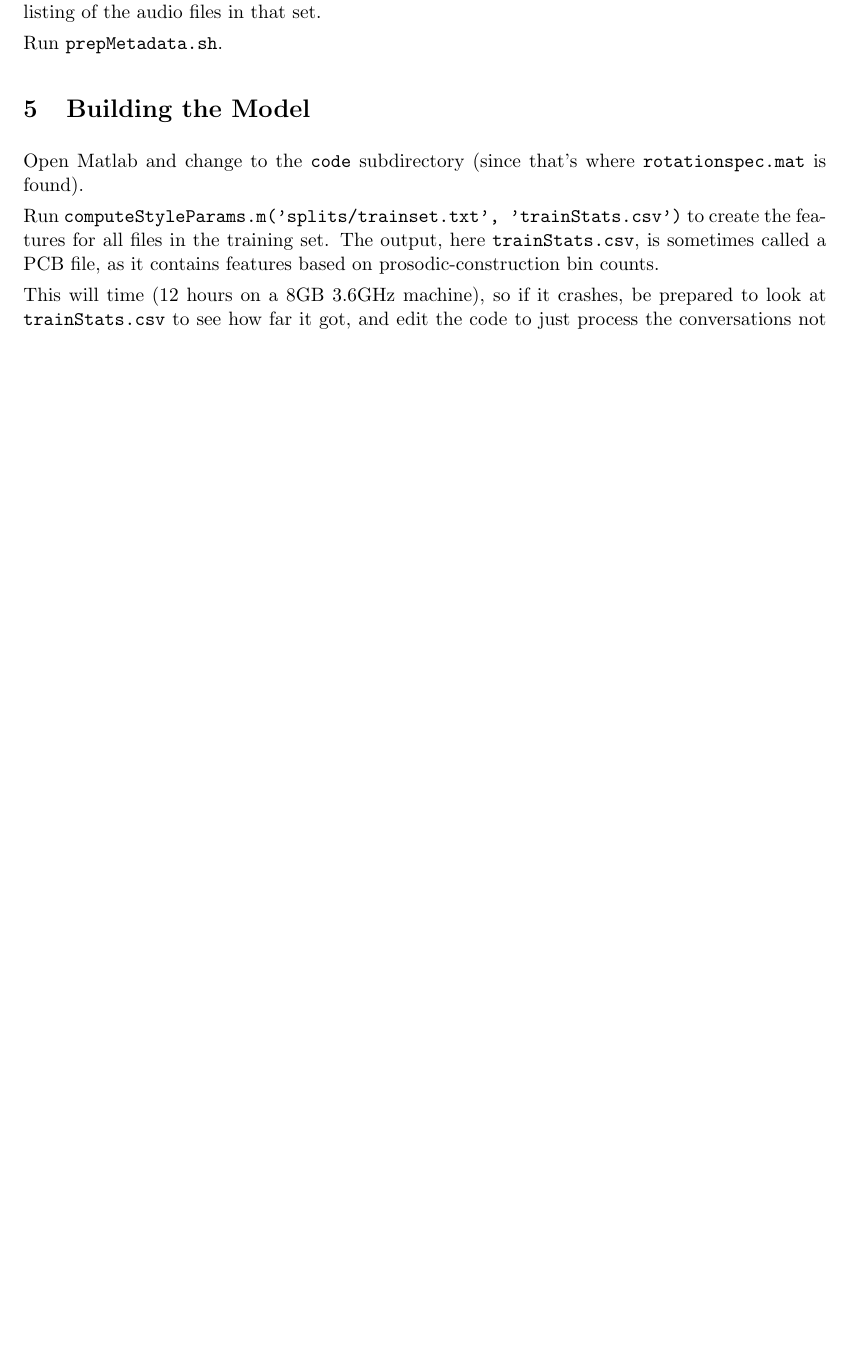
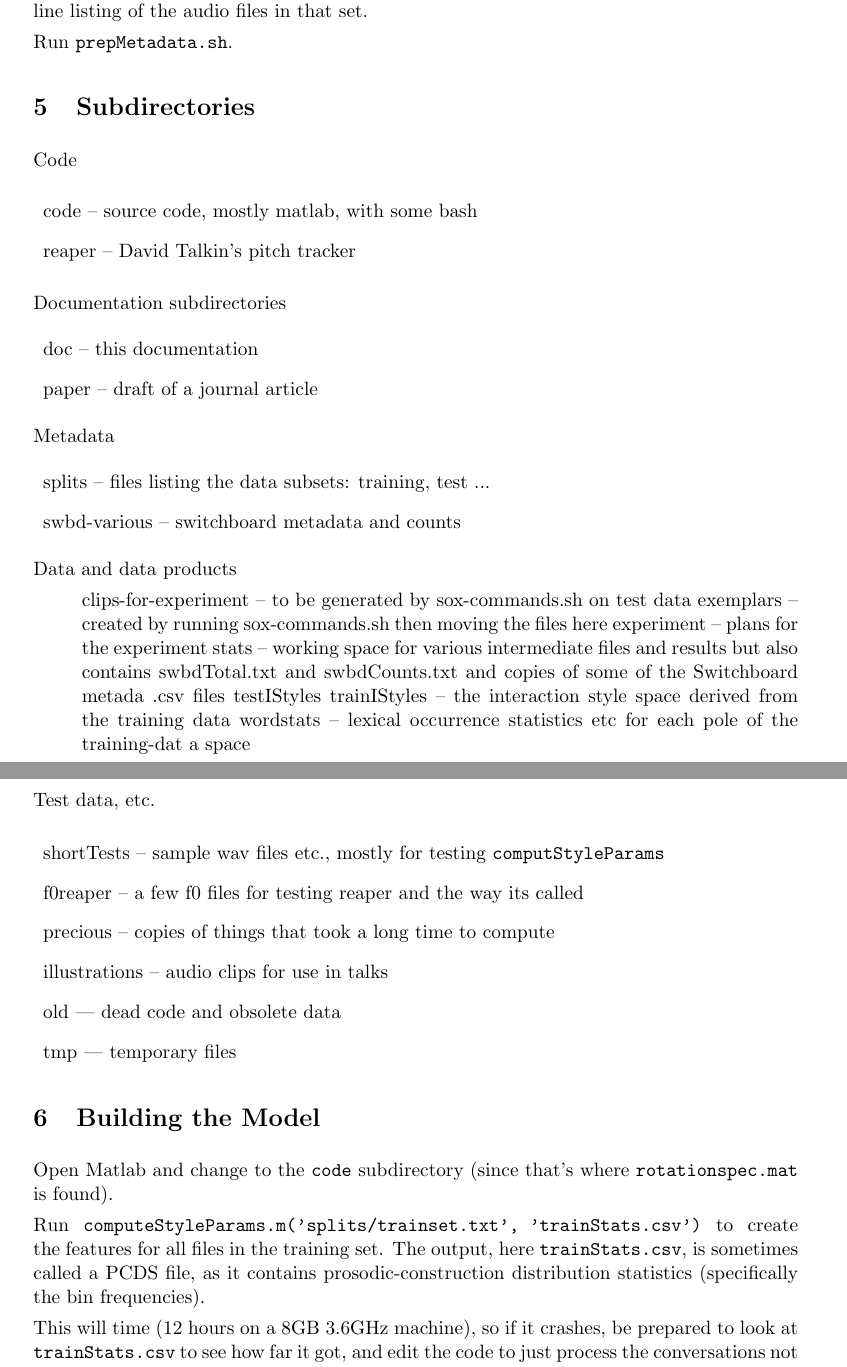
Before and after one commit to nigelgward/istyles, a LaTeX document (doc/howto-is.tex): part of page 2 of 3 before the commit and two parts of pages 2 and 3 of 4 after it, the two joined at a grey line, cut so that both start at the same text, the shorter picture padded with empty space. Compiled offline with pdfLaTeX.

Commit message:
documentation and directory structure

```diff
--- a/doc/howto-is.tex
+++ b/doc/howto-is.tex
@@ -1,9 +1,9 @@
 \documentclass[11pt]{article}
 \usepackage{amsmath}
 \usepackage{graphicx}
-\oddsidemargin 1mm
+\oddsidemargin 3mm
 
-\textwidth 6.3in
+\textwidth 6.in
 \topmargin -5mm
 \headheight 5mm
 \headsep 8mm
@@ -122,15 +128,69 @@ of the audio files in that set.
 Run {\tt prepMetadata.sh}.
 
 %==========================================================
+\section{Subdirectories}
+
+Code
+
+\begin{description}
+\item{code} -- source code, mostly matlab, with some bash
+\item{reaper} --  David Talkin's pitch tracker
+\end{description}
+
+Documentation subdirectories
+\begin{description}
+\item{doc} -- this documentation
+\item{paper} -- draft of a journal article
+\end{description}
+
+Metadata
+\begin{description}
+\item{splits} -- files listing the data subsets: training, test ...
+\item{swbd-various} -- switchboard metadata and counts
+\end{description}
+
+
+Data and data products
+\begin{description}
+clips-for-experiment -- to be generated by sox-commands.sh on test data
+
+exemplars -- created by running sox-commands.sh then moving the files here
+experiment -- plans for the experiment
+
+stats -- working space for various intermediate files and results
+   but also contains swbdTotal.txt and swbdCounts.txt
+   and copies of some of the Switchboard metada .csv files
+
+testIStyles
+trainIStyles -- the interaction style space derived from the training data
+wordstats -- lexical occurrence statistics etc for each pole of the training-dat
+a space
+\end{description}
+
+Test data, etc.
+
+\begin{description}
+\item{shortTests}  -- sample wav files etc., mostly for testing {\tt computStyleParams}
+\item{f0reaper} -- a few f0 files for testing reaper and the way its called
+\item{precious} -- copies of things that took a long time to compute
+\item{illustrations} -- audio clips for use in talks
+\item{old} --- dead code and obsolete data
+\item{tmp} --- temporary files
+\end{description}
+
+
+
+%==========================================================
 \section{Building the Model}
 
 Open Matlab and change to the {\tt code} subdirectory (since that's
 where {\tt rotationspec.mat} is found).
 
-Run {\tt computeStyleParams.m('splits/trainset.txt', 'trainStats.csv')}
-to create the features for all files in the training set.  The output,
-here {\tt trainStats.csv}, is sometimes called a PCB file, as it
-contains features based on prosodic-construction bin counts.
+Run {\tt computeStyleParams.m('splits/trainset.txt',
+  'trainStats.csv')} to create the features for all files in the
+training set.  The output, here {\tt trainStats.csv}, is sometimes
+called a PCDS file, as it contains prosodic-construction distribution
+statistics (specifically the bin frequencies).
 
 This will time (12 hours on a 8GB 3.6GHz machine), so if it crashes,
 be prepared to look at {\tt trainStats.csv} to see how far it got, and
```
Also changed, not shown: doc/howto-is.tex (24 more changed lines).
